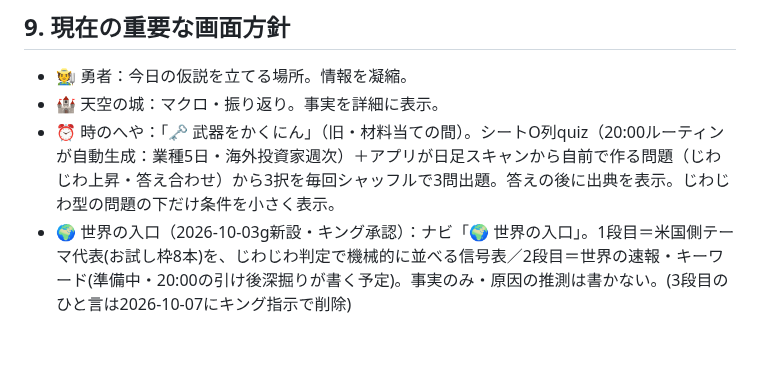
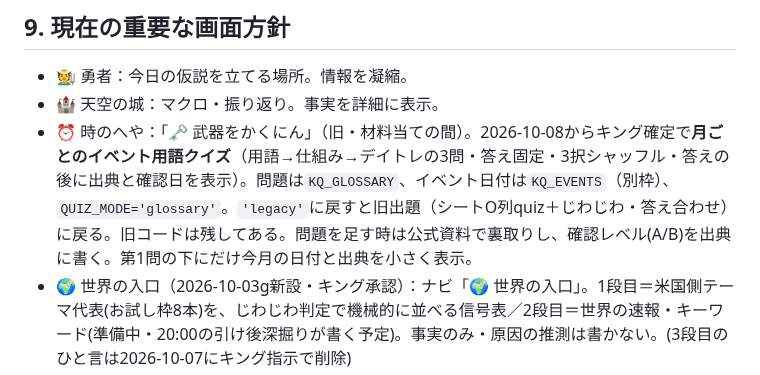
Before and after one commit to jungood12191976/cooklist, a Markdown page: CLAUDE.md, the part around the change. Rendered like a GitHub page; blank space fills up the shorter version.

```diff
--- a/CLAUDE.md
+++ b/CLAUDE.md
@@ -65,7 +65,7 @@
 ## 9. 現在の重要な画面方針
 - 🧑‍🌾 勇者：今日の仮説を立てる場所。情報を凝縮。
 - 🏰 天空の城：マクロ・振り返り。事実を詳細に表示。
-- ⏰ 時のへや：「🗝️ 武器をかくにん」（旧・材料当ての間）。シートO列quiz（20:00ルーティンが自動生成：業種5日・海外投資家週次）＋アプリが日足スキャンから自前で作る問題（じわじわ上昇・答え合わせ）から3択を毎回シャッフルで3問出題。答えの後に出典を表示。じわじわ型の問題の下だけ条件を小さく表示。
+- ⏰ 時のへや：「🗝️ 武器をかくにん」（旧・材料当ての間）。2026-10-08からキング確定で**月ごとのイベント用語クイズ**（用語→仕組み→デイトレの3問・答え固定・3択シャッフル・答えの後に出典と確認日を表示）。問題は`KQ_GLOSSARY`、イベント日付は`KQ_EVENTS`（別枠）、`QUIZ_MODE='glossary'`。`'legacy'`に戻すと旧出題（シートO列quiz＋じわじわ・答え合わせ）に戻る。旧コードは残してある。問題を足す時は公式資料で裏取りし、確認レベル(A/B)を出典に書く。第1問の下にだけ今月の日付と出典を小さく表示。
 - 🌍 世界の入口（2026-10-03g新設・キング承認）：ナビ「🌍 世界の入口」。1段目＝米国側テーマ代表(お試し枠8本)を、じわじわ判定で機械的に並べる信号表／2段目＝世界の速報・キーワード(準備中・20:00の引け後深掘りが書く予定)。事実のみ・原因の推測は書かない。(3段目のひと言は2026-10-07にキング指示で削除)
 - 🌍 世界の入口のBGM：自作の「つきのまわり道」(2026-10-07キング選定。丸くめぐる輪、この画面でだけ鳴る)。
 - 🏘️ おわりの町（旧・世界の入口2。2026-10-07新設・同日改名。背景絵＋勇者とガーディアンを世界の入口と同配置）：決算連鎖（米韓の決算＝起爆剤→日本の巻き添え1→巻き添え2、好/悪の切替）。BGMは自作の「にらみあいの行進」(試聴ページでキング選定。4小節ずつ層を重ねる機械的な曲、この画面でだけ鳴る)。
```
Also changed, not shown: PROJECT_STATE.md (+8 -0 lines).
